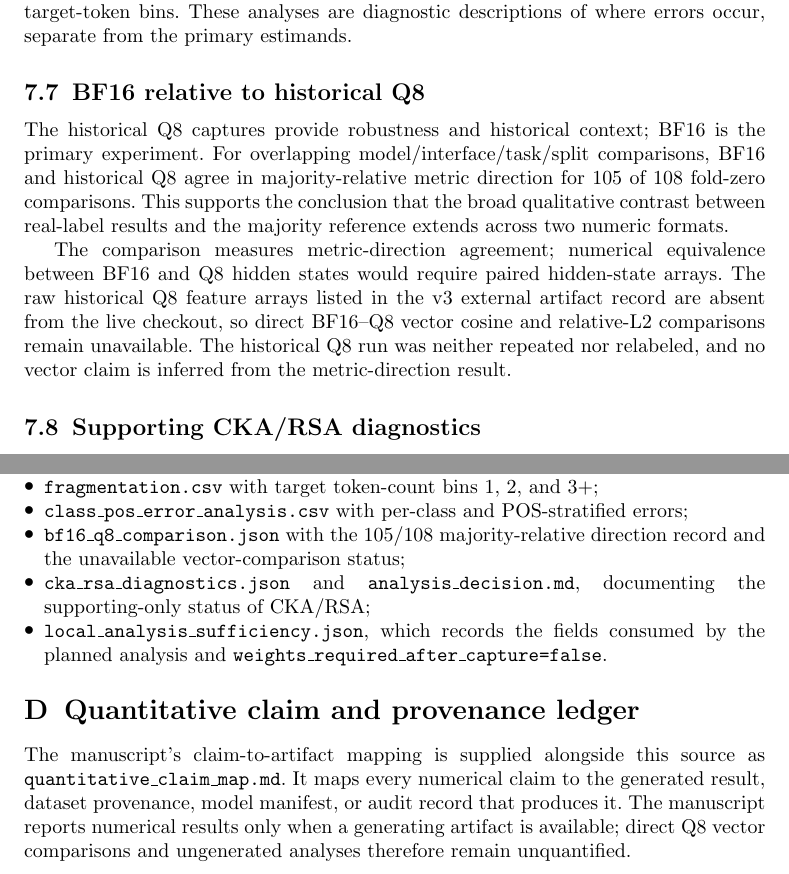
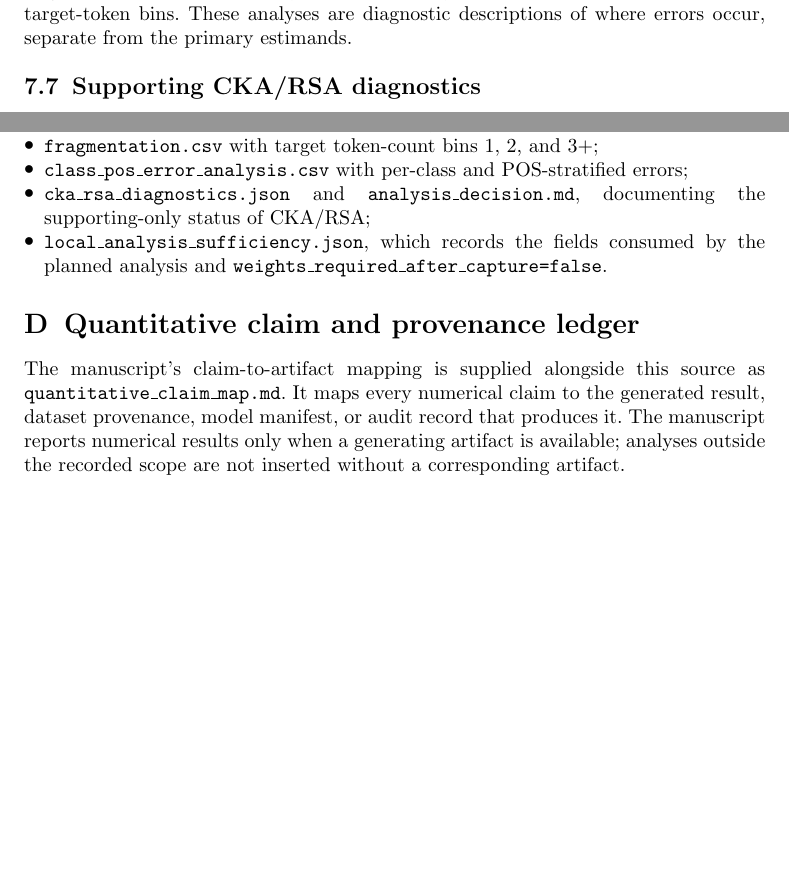
Before and after one commit to voidwest/arabic-morphology-probing-lre, a LaTeX paper (paper/paper1_lre_revision/main.tex): two parts of pages 15 and 21 of 24 before the commit and two parts of pages 15 and 21 of 23 after it, joined at a grey line, cut so that both start at the same text, the shorter picture padded with empty space. Compiled offline with pdfLaTeX.

Commit message:
Make BF16 analysis primary in manuscript

```diff
--- a/paper/paper1_lre_revision/main.tex
+++ b/paper/paper1_lre_revision/main.tex
@@ -765,23 +764,6 @@ and macro-F1 in the 1, 2, and 3+ target-token bins. These analyses are
 diagnostic descriptions of where errors occur, separate from the primary
 estimands.
 
-\subsection{BF16 relative to historical Q8}
-
-The historical Q8 captures provide robustness and historical context; BF16 is
-the primary experiment. For overlapping model/interface/task/split
-comparisons, BF16 and historical Q8 agree in majority-relative metric
-direction for 105 of 108 fold-zero comparisons. This supports the conclusion
-that the broad qualitative contrast between real-label results and the
-majority reference extends across two numeric formats.
-
-The comparison measures metric-direction agreement; numerical equivalence
-between BF16 and Q8 hidden states would require paired hidden-state arrays.
-The raw historical
-Q8 feature arrays listed in the v3 external artifact record are absent from the
-live checkout, so direct BF16--Q8 vector cosine and relative-L2 comparisons
-remain unavailable. The historical Q8 run was neither repeated nor relabeled,
-and no vector claim is inferred from the metric-direction result.
-
 \subsection{Supporting CKA/RSA diagnostics}
 
 Fixed-sample CKA and RSA matrices are retained for the two primary models and
@@ -1090,9 +1065,6 @@ The audit package also contains:
     3+;
     \item \texttt{class\_pos\_error\_analysis.csv} with per-class and
     POS-stratified errors;
-    \item \texttt{bf16\_q8\_comparison.json} with the 105/108
-    majority-relative direction record and the unavailable vector-comparison
-    status;
     \item \texttt{cka\_rsa\_diagnostics.json} and
     \texttt{analysis\_decision.md}, documenting the supporting-only status of
     CKA/RSA;
@@ -1107,8 +1079,8 @@ The manuscript's claim-to-artifact mapping is supplied alongside this source
 as \texttt{quantitative\_claim\_map.md}. It maps every numerical claim to the
 generated result, dataset provenance, model manifest, or audit record that
 produces it. The manuscript reports numerical results only when a generating
-artifact is available; direct Q8 vector comparisons and ungenerated analyses
-therefore remain unquantified.
+artifact is available; analyses outside the recorded scope are not inserted
+without a corresponding artifact.
 
 \backmatter
 
```
Also changed, not shown: paper/paper1_lre_revision/quantitative_claim_map.md (+0 -2 lines), paper/paper1_lre_revision/main.pdf, paper/paper1_lre_revision/main.tex (18 more changed lines), 1 other file.
